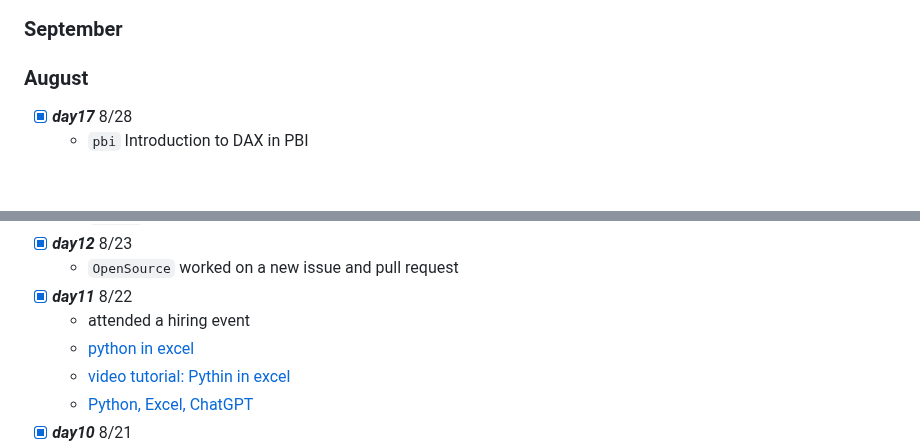
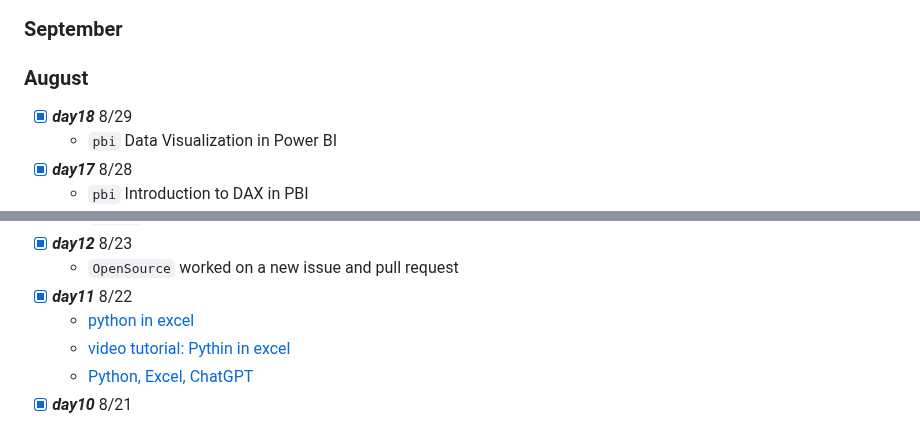
Before and after one commit to ht-l1/coding-practice, a Markdown page: log.md, 2 parts joined by grey strips. GitHub-like rendering; blank space fills up the shorter version.

Commit message:
update log

```diff
--- a/log.md
+++ b/log.md
@@ -14,6 +14,8 @@ read these LinkedIn articles:
 *`Ongoing (Aug 2023 - Current)`* <br>
 ### September
 ### August
+ - [x] ***day18*** 8/29
+    - `pbi` Data Visualization in Power BI
  - [x] ***day17*** 8/28
     - `pbi` Introduction to DAX in PBI
  - [x] ***day16*** 8/27
@@ -28,7 +30,6 @@ read these LinkedIn articles:
  - [x] ***day12*** 8/23
     - `OpenSource` worked on a new issue and pull request
  - [x] ***day11*** 8/22
-    - attended a hiring event
     - [python in excel](https://techcommunity.microsoft.com/t5/microsoft-365-blog/introducing-python-in-excel-the-best-of-both-worlds-for-data/ba-p/3905482)
     - [video tutorial: Pythin in excel](https://www.youtube.com/watch?v=FbBXtqtRnWU&ab_channel=LeilaGharani)
     - [Python, Excel, ChatGPT](https://www.youtube.com/watch?v=-_1IaUjO-hk&ab_channel=MyOnlineTrainingHub)
```
